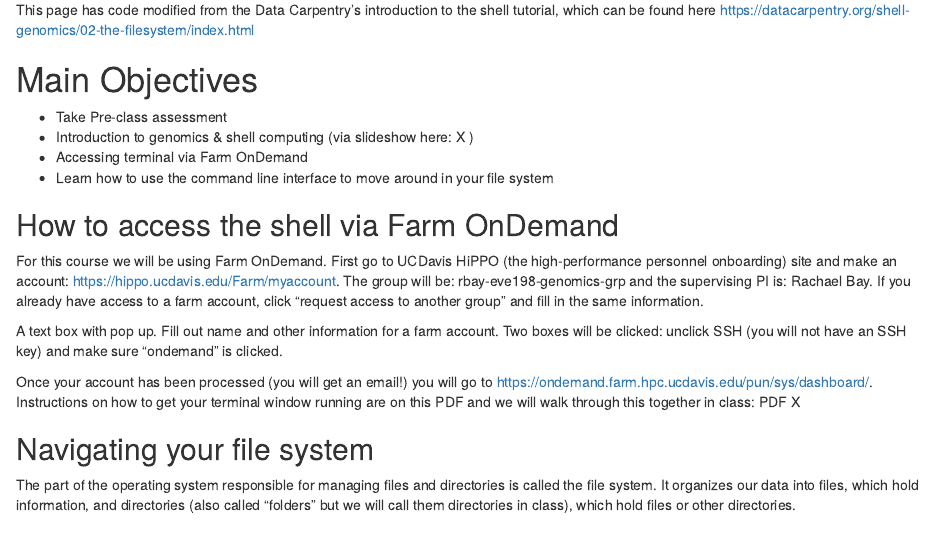
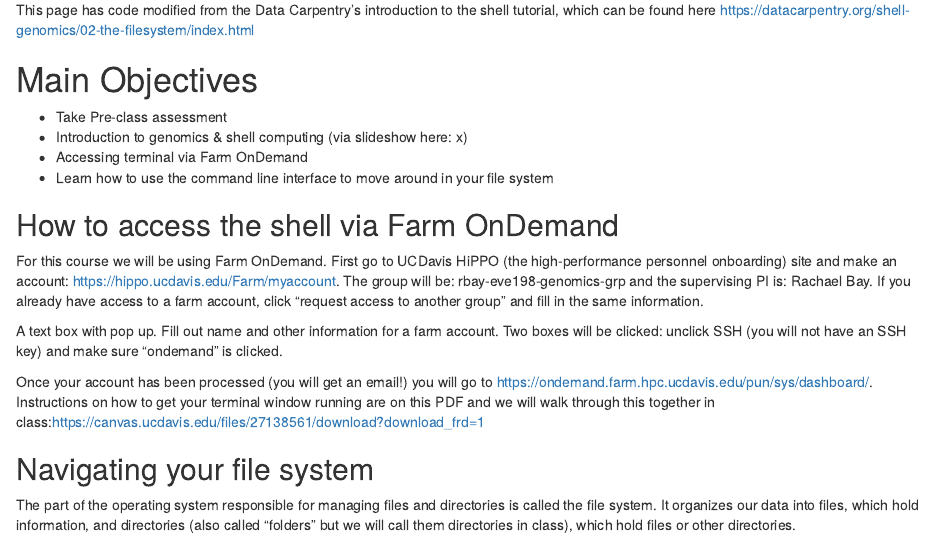
Before and after one commit to BayLab/IntroGenomics, an R Markdown document (01-Week1.Rmd): the page in a window 1100 px wide, from 220 px down. Rendered offline with R 4.5, knitr and Pandoc, with nearby package versions; drawn as R Markdown's standard HTML page in place of the format the file asks for.

Commit message:
updated links

```diff
--- a/01-Week1.Rmd
+++ b/01-Week1.Rmd
@@ -20,7 +20,7 @@ This page has code modified from the Data Carpentry's introduction to the shell
 
 # Main Objectives
 -   Take Pre-class assessment
--   Introduction to genomics & shell computing (via slideshow here: X )
+-   Introduction to genomics & shell computing (via slideshow here: x)
 -   Accessing terminal via Farm OnDemand
 -   Learn how to use the command line interface to move around in your file system
 
@@ -30,7 +30,7 @@ For this course we will be using Farm OnDemand. First go to UCDavis HiPPO (the h
 
 A text box with pop up. Fill out name and other information for a farm account. Two boxes will be clicked: unclick SSH (you will not have an SSH key) and make sure “ondemand” is clicked.
 
-Once your account has been processed (you will get an email!) you will go to <https://ondemand.farm.hpc.ucdavis.edu/pun/sys/dashboard/>. Instructions on how to get your terminal window running are on this PDF and we will walk through this together in class: PDF X
+Once your account has been processed (you will get an email!) you will go to <https://ondemand.farm.hpc.ucdavis.edu/pun/sys/dashboard/>. Instructions on how to get your terminal window running are on this PDF and we will walk through this together in class:<https://canvas.ucdavis.edu/files/27138561/download?download_frd=1>
 
 ## Navigating your file system
 
```
